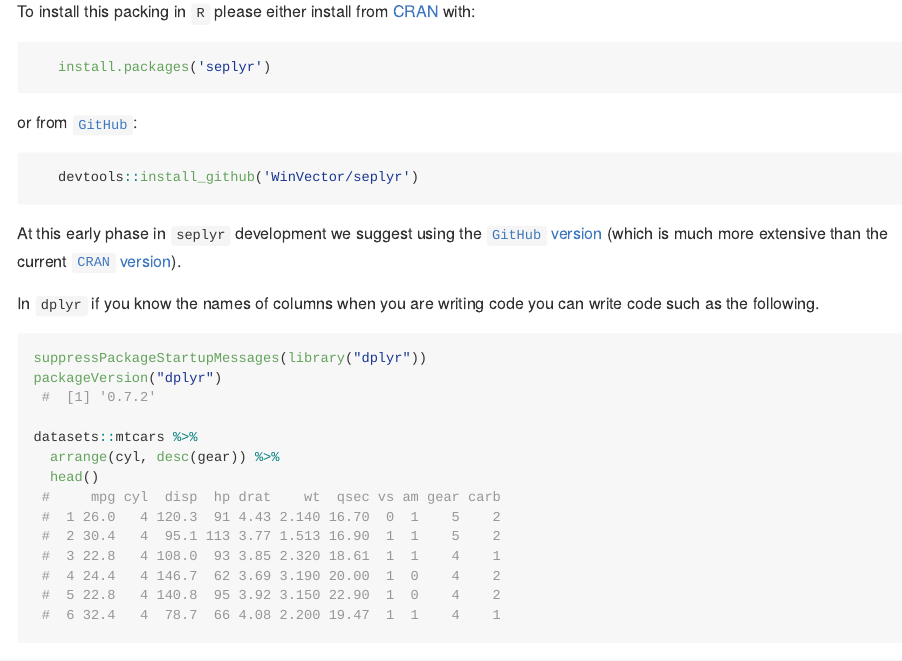
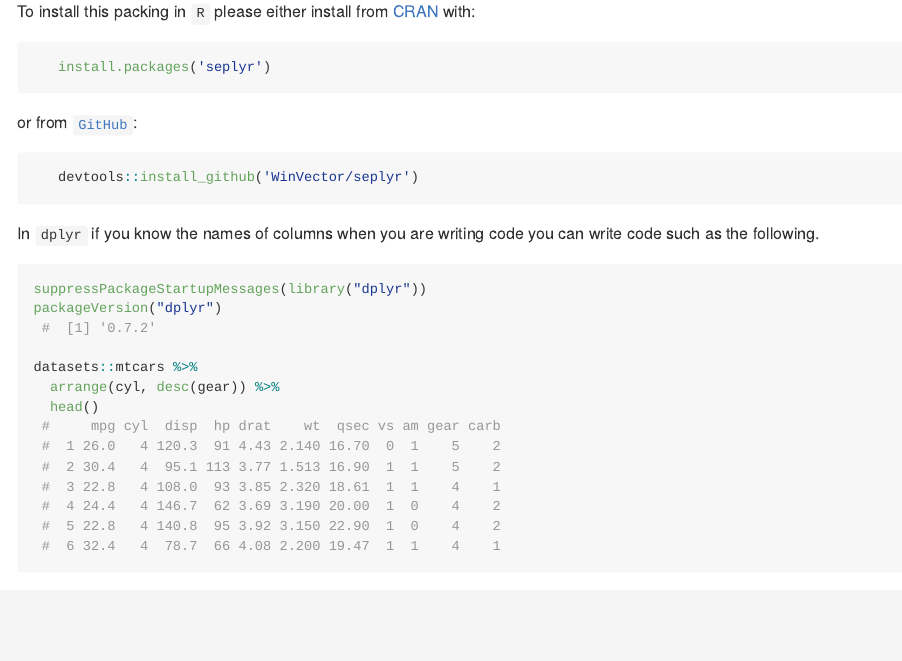
Before and after one commit to WinVector/seplyr, an R Markdown document (README.Rmd): the page in a window 1100 px wide, from 140 px down. The pictures show the output file README.md that the author committed with the source, drawn offline in the style of GitHub.

Commit message:
CRAN release

````diff
--- a/README.Rmd
+++ b/README.Rmd
@@ -33,8 +33,6 @@ or from [`GitHub`](https://github.com/WinVector/seplyr):
 ```{r, eval=FALSE}
    devtools::install_github('WinVector/seplyr')
 ```
-
-At this early phase in `seplyr` development we suggest using the [`GitHub` version](https://github.com/WinVector/seplyr) (which is much more extensive than the current [`CRAN` version](https://CRAN.R-project.org/package=seplyr )).
 
 In `dplyr` if you know the names of columns when you are writing code you can write code such as the following.
 
````
Also changed, not shown: README.md.
